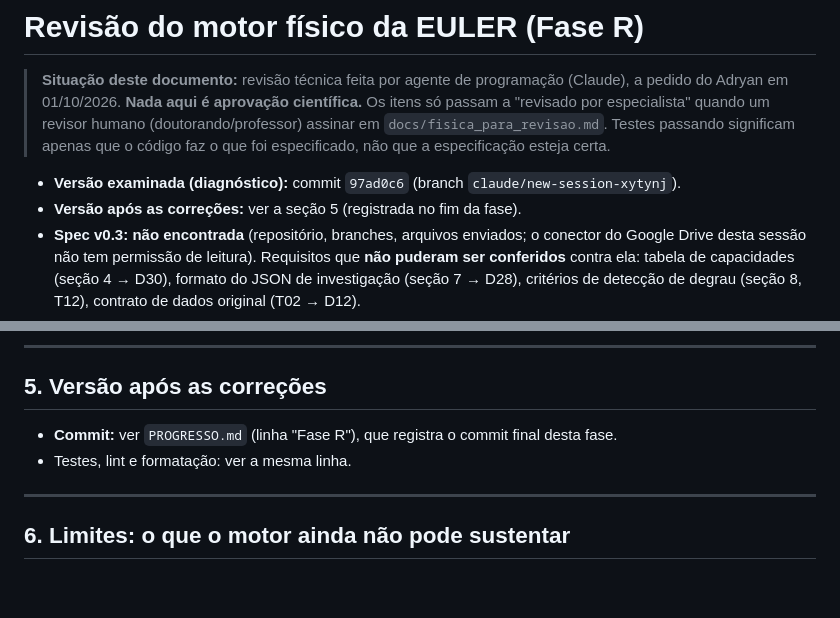
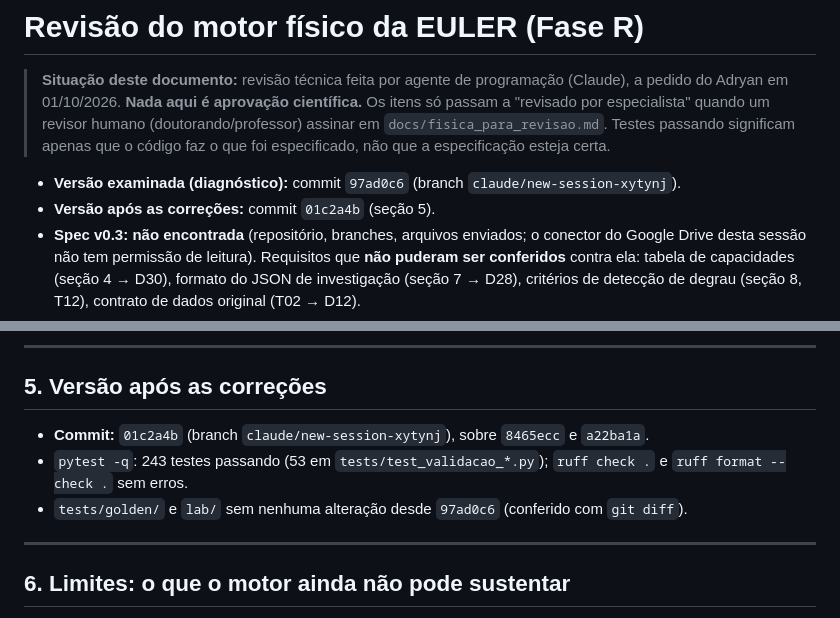
Before and after one commit to limazk/EULER-App-Beta, a Markdown page: docs/revisao_motor_fisico.md, 2 parts joined by grey strips. GitHub-like rendering; blank space fills up the shorter version.

Commit message:
Fase R: registra o commit final nos documentos
Co-Authored-By: Claude Opus 5.5 <noreply@anthropic.com>
Claude-Session: https://claude.ai/code/session_01DPuDYAHkvP6jiFob8MFCrD

```diff
--- a/docs/revisao_motor_fisico.md
+++ b/docs/revisao_motor_fisico.md
@@ -7,7 +7,7 @@
 > especificado, não que a especificação esteja certa.
 
 - **Versão examinada (diagnóstico):** commit `97ad0c6` (branch `claude/new-session-xytynj`).
-- **Versão após as correções:** ver a seção 5 (registrada no fim da fase).
+- **Versão após as correções:** commit `01c2a4b` (seção 5).
 - **Spec v0.3:** **não encontrada** (repositório, branches, arquivos enviados; o conector do
   Google Drive desta sessão não tem permissão de leitura). Requisitos que **não puderam ser
   conferidos** contra ela: tabela de capacidades (seção 4 → D30), formato do JSON de
@@ -225,8 +225,10 @@ explícito como dependente de hipótese.
 
 ## 5. Versão após as correções
 
-- **Commit:** ver `PROGRESSO.md` (linha "Fase R"), que registra o commit final desta fase.
-- Testes, lint e formatação: ver a mesma linha.
+- **Commit:** `01c2a4b` (branch `claude/new-session-xytynj`), sobre `8465ecc` e `a22ba1a`.
+- `pytest -q`: 243 testes passando (53 em `tests/test_validacao_*.py`); `ruff check .` e
+  `ruff format --check .` sem erros.
+- `tests/golden/` e `lab/` sem nenhuma alteração desde `97ad0c6` (conferido com `git diff`).
 
 ---
 
```
Also changed, not shown: PROGRESSO.md (+1 -2 lines).
